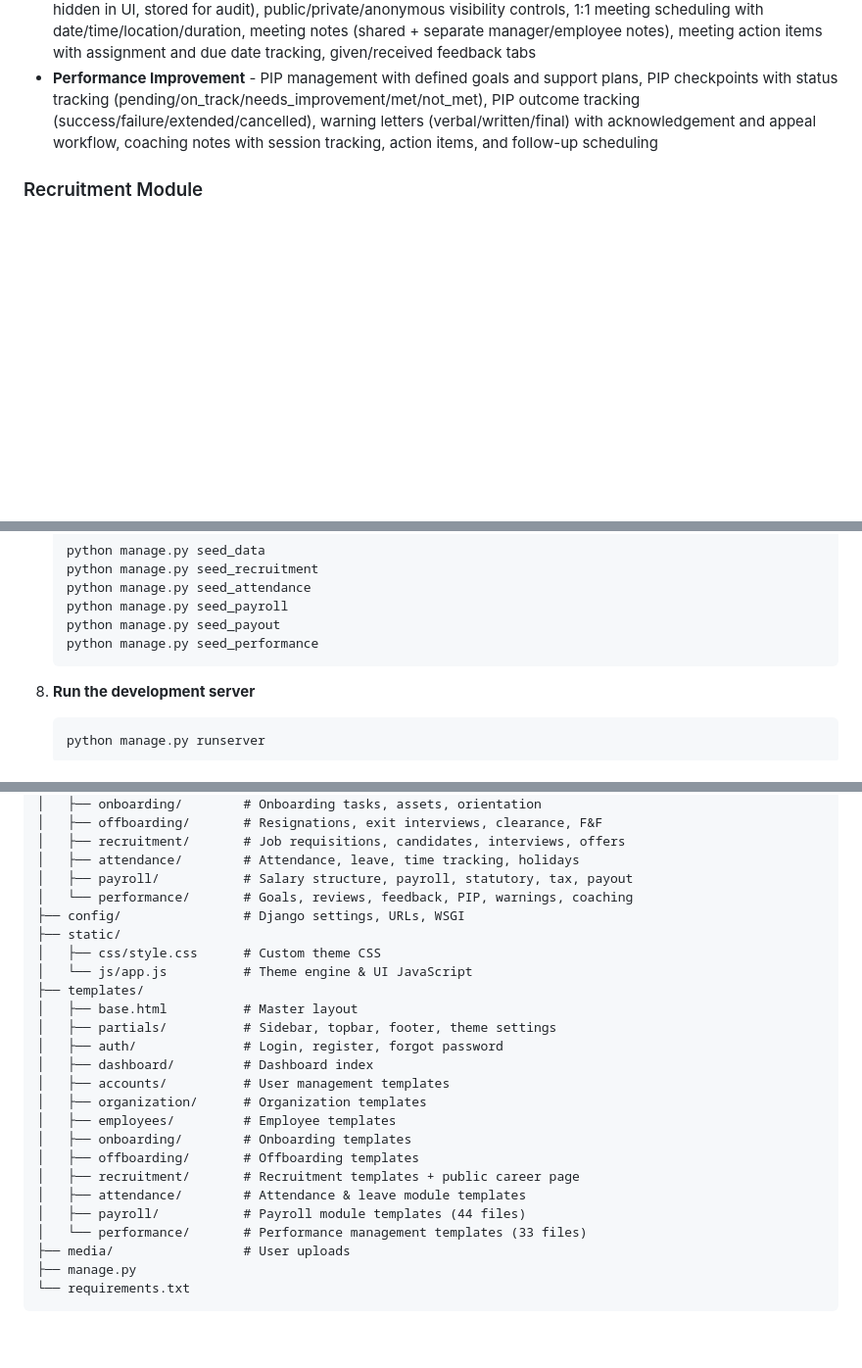
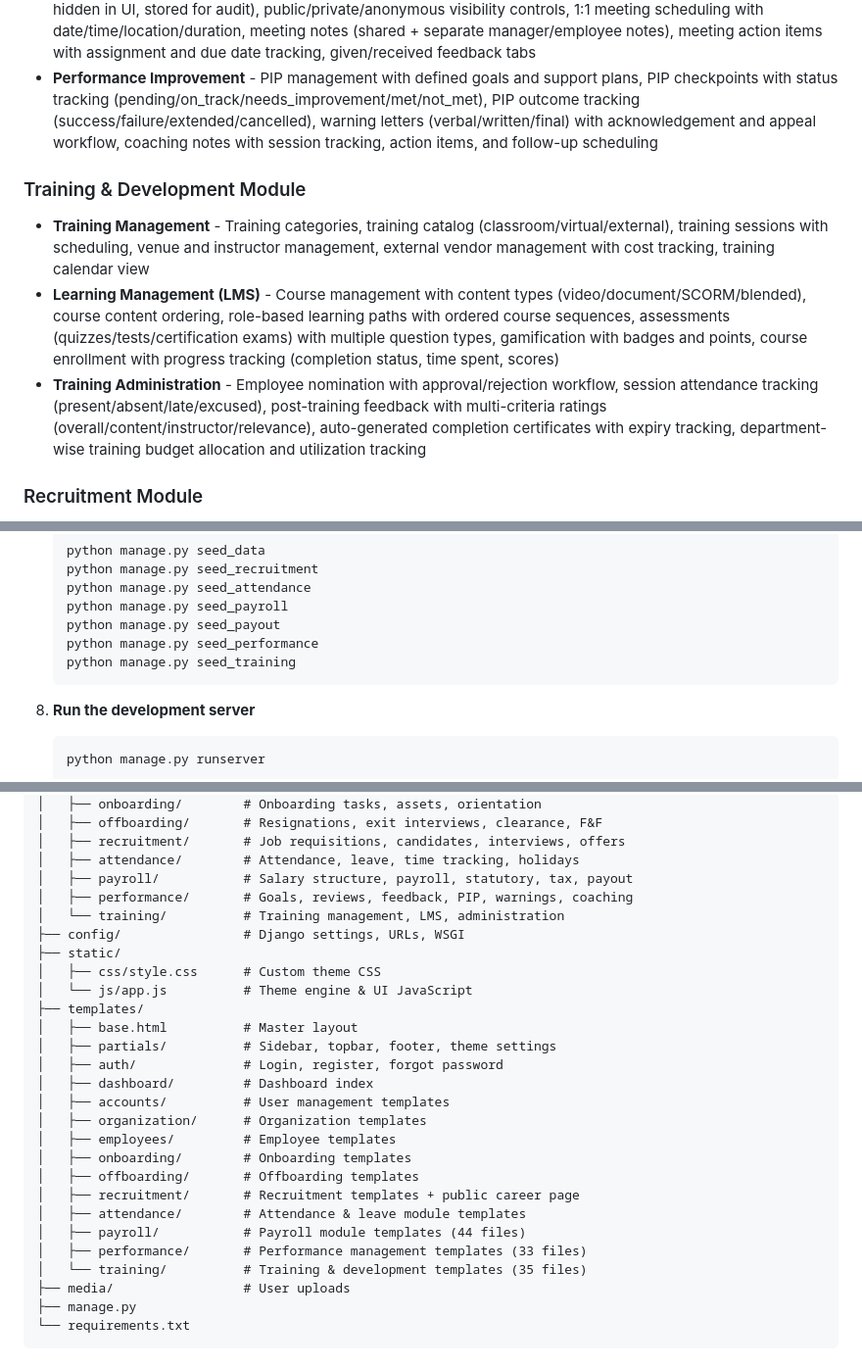
Before and after one commit to Navaid-KloneIT/navhrm, a Markdown page: README.md, 3 parts joined by grey strips. Shown at 98% size. Drawn GitHub-style; blank space fills up the shorter version.

Commit message:
Add Training & Development module documentation to README

````diff
--- a/README.md
+++ b/README.md
@@ -36,6 +36,11 @@ A multi-tenant HRM application built with Django and Bootstrap 5.
 - **Performance Review** - Configurable review cycles (annual/half-yearly/quarterly), multi-phase status workflow (draft → active → self_assessment → manager_review → peer_review → calibration → completed), self-assessment forms with per-goal ratings, manager review with per-goal ratings and comments, 360° peer feedback with reviewer assignment and acceptance workflow, rating calibration with final scores, 1.0-5.0 decimal rating scale
 - **Continuous Feedback** - Real-time feedback (kudos/constructive/general), anonymous feedback option (sender hidden in UI, stored for audit), public/private/anonymous visibility controls, 1:1 meeting scheduling with date/time/location/duration, meeting notes (shared + separate manager/employee notes), meeting action items with assignment and due date tracking, given/received feedback tabs
 - **Performance Improvement** - PIP management with defined goals and support plans, PIP checkpoints with status tracking (pending/on_track/needs_improvement/met/not_met), PIP outcome tracking (success/failure/extended/cancelled), warning letters (verbal/written/final) with acknowledgement and appeal workflow, coaching notes with session tracking, action items, and follow-up scheduling
+
+### Training & Development Module
+- **Training Management** - Training categories, training catalog (classroom/virtual/external), training sessions with scheduling, venue and instructor management, external vendor management with cost tracking, training calendar view
+- **Learning Management (LMS)** - Course management with content types (video/document/SCORM/blended), course content ordering, role-based learning paths with ordered course sequences, assessments (quizzes/tests/certification exams) with multiple question types, gamification with badges and points, course enrollment with progress tracking (completion status, time spent, scores)
+- **Training Administration** - Employee nomination with approval/rejection workflow, session attendance tracking (present/absent/late/excused), post-training feedback with multi-criteria ratings (overall/content/instructor/relevance), auto-generated completion certificates with expiry tracking, department-wise training budget allocation and utilization tracking
 
 ### Recruitment Module
 - **Job Requisitions** - Create job posts, status workflow (draft → approved → published → closed), priority levels, budget tracking
@@ -119,6 +124,7 @@ A multi-tenant HRM application built with Django and Bootstrap 5.
    python manage.py seed_payroll
    python manage.py seed_payout
    python manage.py seed_performance
+   python manage.py seed_training
    ```
 
 8. **Run the development server**
@@ -157,7 +163,8 @@ navhrm/
 │   ├── recruitment/       # Job requisitions, candidates, interviews, offers
 │   ├── attendance/        # Attendance, leave, time tracking, holidays
 │   ├── payroll/           # Salary structure, payroll, statutory, tax, payout
-│   └── performance/       # Goals, reviews, feedback, PIP, warnings, coaching
+│   ├── performance/       # Goals, reviews, feedback, PIP, warnings, coaching
+│   └── training/          # Training management, LMS, administration
 ├── config/                # Django settings, URLs, WSGI
 ├── static/
 │   ├── css/style.css      # Custom theme CSS
@@ -175,7 +182,8 @@ navhrm/
 │   ├── recruitment/       # Recruitment templates + public career page
 │   ├── attendance/        # Attendance & leave module templates
 │   ├── payroll/           # Payroll module templates (44 files)
-│   └── performance/       # Performance management templates (33 files)
+│   ├── performance/       # Performance management templates (33 files)
+│   └── training/          # Training & development templates (35 files)
 ├── media/                 # User uploads
 ├── manage.py
 └── requirements.txt
````
